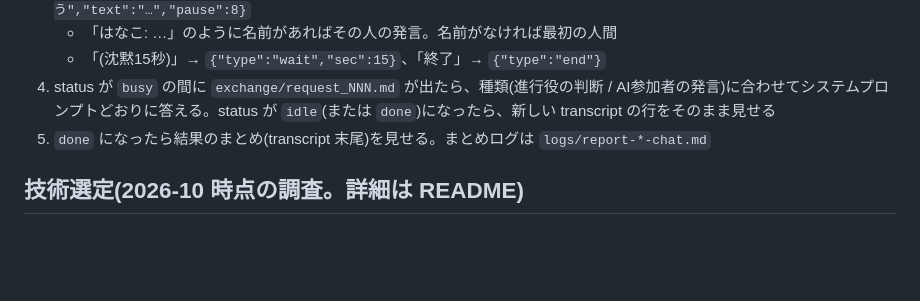
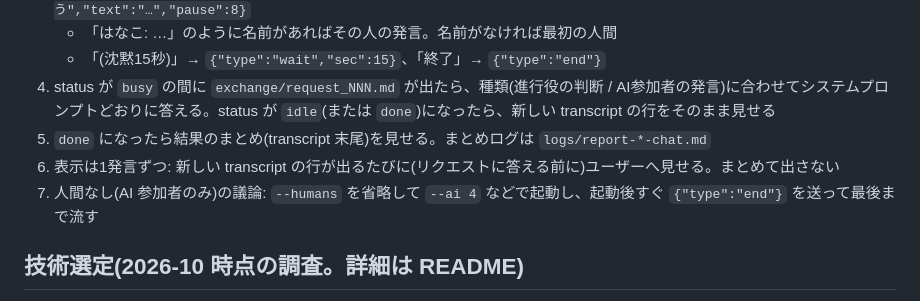
Before and after one commit to jphacks/hs_2602, a Markdown page: CLAUDE.md, the part around the change. GitHub-like rendering; blank space fills up the shorter version.

Commit message:
CLAUDE.md: チャット GD は1発言ずつ表示、AI のみの議論の手順を追記
Co-Authored-By: Claude Opus 5.5 <noreply@anthropic.com>

```diff
--- a/CLAUDE.md
+++ b/CLAUDE.md
@@ -49,6 +49,8 @@ Observe → Understand → Decide → Act の単一エージェント(ルール
    - 「(沈黙15秒)」→ `{"type":"wait","sec":15}`、「終了」→ `{"type":"end"}`
 4. status が `busy` の間に `exchange/request_NNN.md` が出たら、種類(進行役の判断 / AI参加者の発言)に合わせてシステムプロンプトどおりに答える。status が `idle`(または `done`)になったら、新しい transcript の行をそのまま見せる
 5. `done` になったら結果のまとめ(transcript 末尾)を見せる。まとめログは `logs/report-*-chat.md`
+6. 表示は1発言ずつ: 新しい transcript の行が出るたびに(リクエストに答える前に)ユーザーへ見せる。まとめて出さない
+7. 人間なし(AI 参加者のみ)の議論: `--humans` を省略して `--ai 4` などで起動し、起動後すぐ `{"type":"end"}` を送って最後まで流す
 
 ## 技術選定(2026-10 時点の調査。詳細は README)
 - LLM: Claude Opus 5.5(`claude-opus-5-5`)、`effort: low`、構造化出力(`output_config.format` の json_schema)、`fallbacks: "default"`(beta `server-side-fallback-2026-07-01`)。SDK は `anthropic` 1.13。
```
